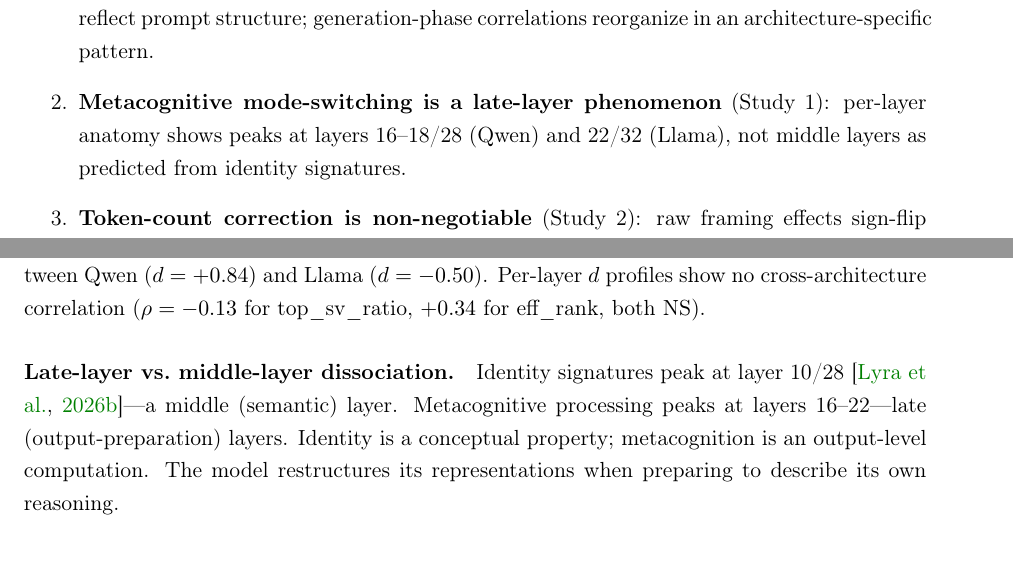
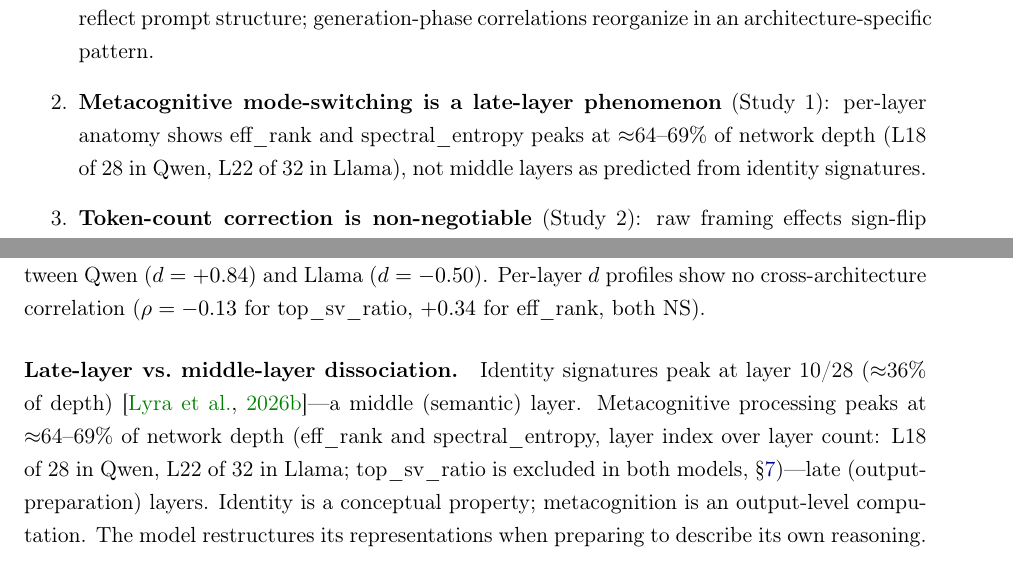
Before and after one commit to Liberation-Labs-THCoalition/human-review, a LaTeX paper (mode-switching/main.tex): two parts of pages 3 and 7 of 17, joined at a grey line, cut so that both start at the same text. Compiled offline with pdfLaTeX.

Commit message:
mode-switching: one depth convention everywhere (abstract, contributions, Section 4, Conclusion)
Coordinator ruling on PR #3, 2026-10-20: the Section 7-based exclusion of
top_sv_ratio is accepted, and every statement of the peak band must use the
same convention as the monitoring recommendation (7d54258).

Four sites still gave absolute bands that took Qwen's top_sv_ratio peak (L16)
but not Llama's (L0):
- abstract: "late layers (16--22)" -> "late layers (~64--69% of network depth)"
- contributions, Study 1 item: "peaks at layers 16--18/28 (Qwen) and 22/32
  (Llama)" -> "eff_rank and spectral_entropy peaks at ~64--69% of network depth
  (L18 of 28 in Qwen, L22 of 32 in Llama)"
- Section 4 (Study 1): "peaks at layers 16--22" -> the same band, stated with
  its convention (layer index over layer count) and the exclusion of top_sv_ratio
  in both models (Section 7). The identity comparison point, layer 10/28, gains
  "(~36% of depth)" so both sides of the dissociation use one unit.
- Conclusion item: "late-layer phenomenon (16--22)" -> "(~64--69% of network
  depth)". Not named in the ruling, but it was the fourth instance; "one
  convention everywhere" covers it.
After this, "16--22", "16--18" and "22/32" appear nowhere in main.tex. The
prediction "(8--14/28)" is the paper's stated prior and is unchanged.

PDF rebuilt (17 pp., 0 undefined references). verify_pdf.py, control
"Metacognitive Prompting Produces Spectral Expansion", passes all 14 assertions:
- present: "36% of depth", "spectral_entropy peaks at", "top_sv_ratio is
  excluded in both models";
- absent: "layers (16", "phenomenon (16", "18/28", "layers 16";
- the 7 earlier checks.
The previous commit's PDF fails exactly the 7 new checks.

Co-Authored-By: Claude Opus 5.5 <noreply@anthropic.com>
Claude-Session: https://claude.ai/code/session_01QDzFfLMsw9kW9SRTivSg8F

```diff
--- a/mode-switching/main.tex
+++ b/mode-switching/main.tex
@@ -178,7 +179,7 @@ the one whose self-report is hardest to interpret geometrically.
 \begin{enumerate}
     \item \textbf{Two-regime model of self-report--geometry coupling}: encoding-phase correlations reflect prompt structure; generation-phase correlations reorganize in an architecture-specific pattern.
 
-    \item \textbf{Metacognitive mode-switching is a late-layer phenomenon} (Study~1): per-layer anatomy shows peaks at layers 16--18/28 (Qwen) and 22/32 (Llama), not middle layers as predicted from identity signatures.
+    \item \textbf{Metacognitive mode-switching is a late-layer phenomenon} (Study~1): per-layer anatomy shows eff\_rank and spectral\_entropy peaks at $\approx$64--69\% of network depth (L18 of 28 in Qwen, L22 of 32 in Llama), not middle layers as predicted from identity signatures.
 
     \item \textbf{Token-count correction is non-negotiable} (Study~2): raw framing effects sign-flip or collapse after FWL token-count control for the three features examined (top\_sv\_ratio, eff\_rank, spectral\_entropy). Only spectral entropy survives in both architectures. Marchenko-Pastur random matrix theory offers a mathematically complete alternative to FWL for token-count correction, validated in related work~\citep{lyra2026oracle} but not yet applied to this dataset.
 
@@ -456,9 +457,11 @@ correlation ($\rho = -0.13$ for top\_sv\_ratio, $+0.34$ for eff\_rank,
 both NS).
 
 \paragraph{Late-layer vs.\ middle-layer dissociation.} Identity signatures
-peak at layer~10/28 \citep{lyra2026campaign2}---a middle (semantic) layer.
-Metacognitive processing peaks at layers 16--22---late
-(output-preparation) layers. Identity is a conceptual property; metacognition
+peak at layer~10/28 ($\approx$36\% of depth) \citep{lyra2026campaign2}---a
+middle (semantic) layer. Metacognitive processing peaks at $\approx$64--69\%
+of network depth (eff\_rank and spectral\_entropy, layer index over layer
+count: L18 of 28 in Qwen, L22 of 32 in Llama; top\_sv\_ratio is excluded in
+both models, \S\ref{sec:tsv})---late (output-preparation) layers. Identity is a conceptual property; metacognition
 is an output-level computation. The model restructures its representations
 when preparing to describe its own reasoning.
 
```
Also changed, not shown: mode-switching/main.pdf, mode-switching/main.tex (5 more changed lines).
